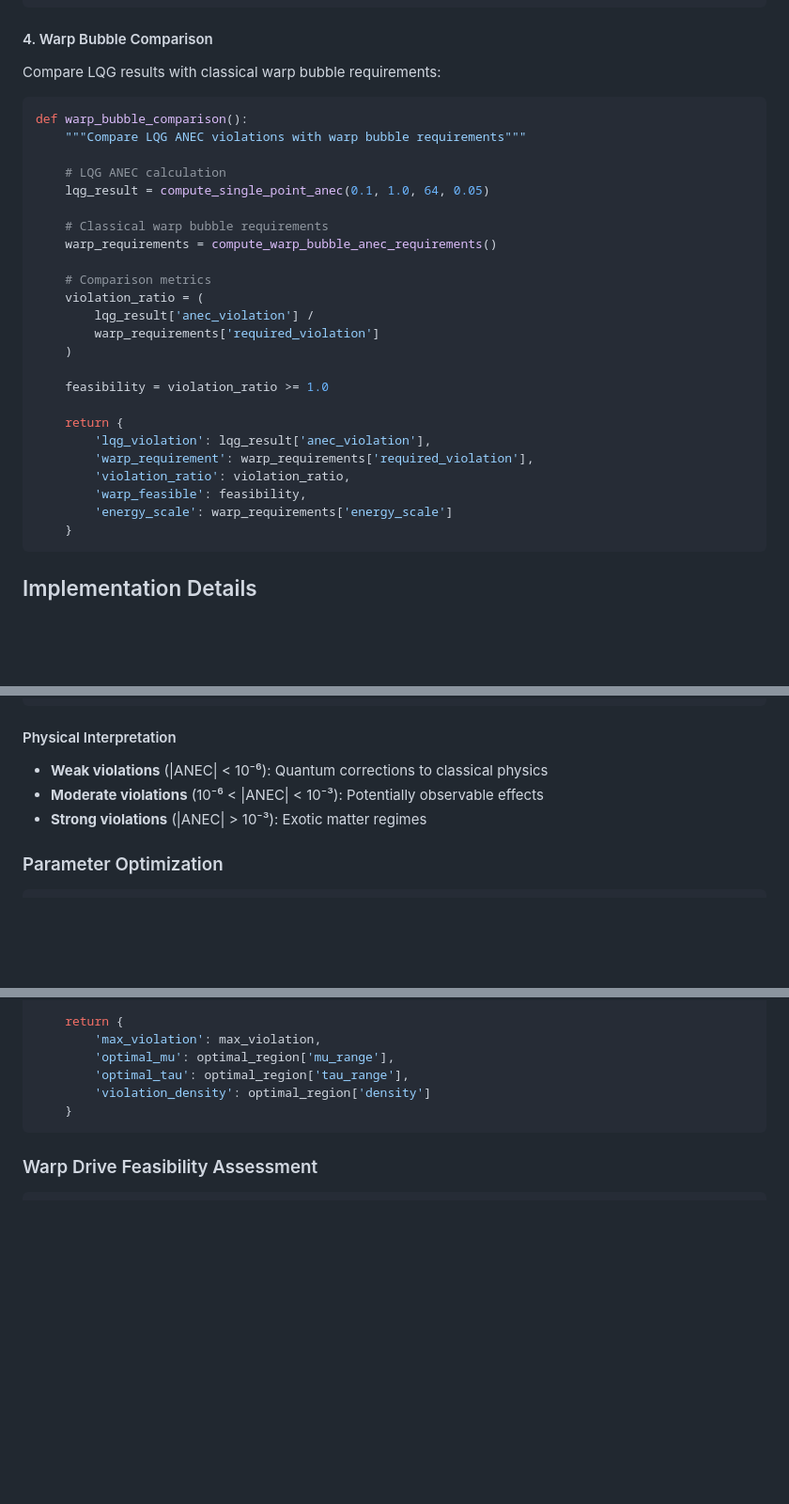
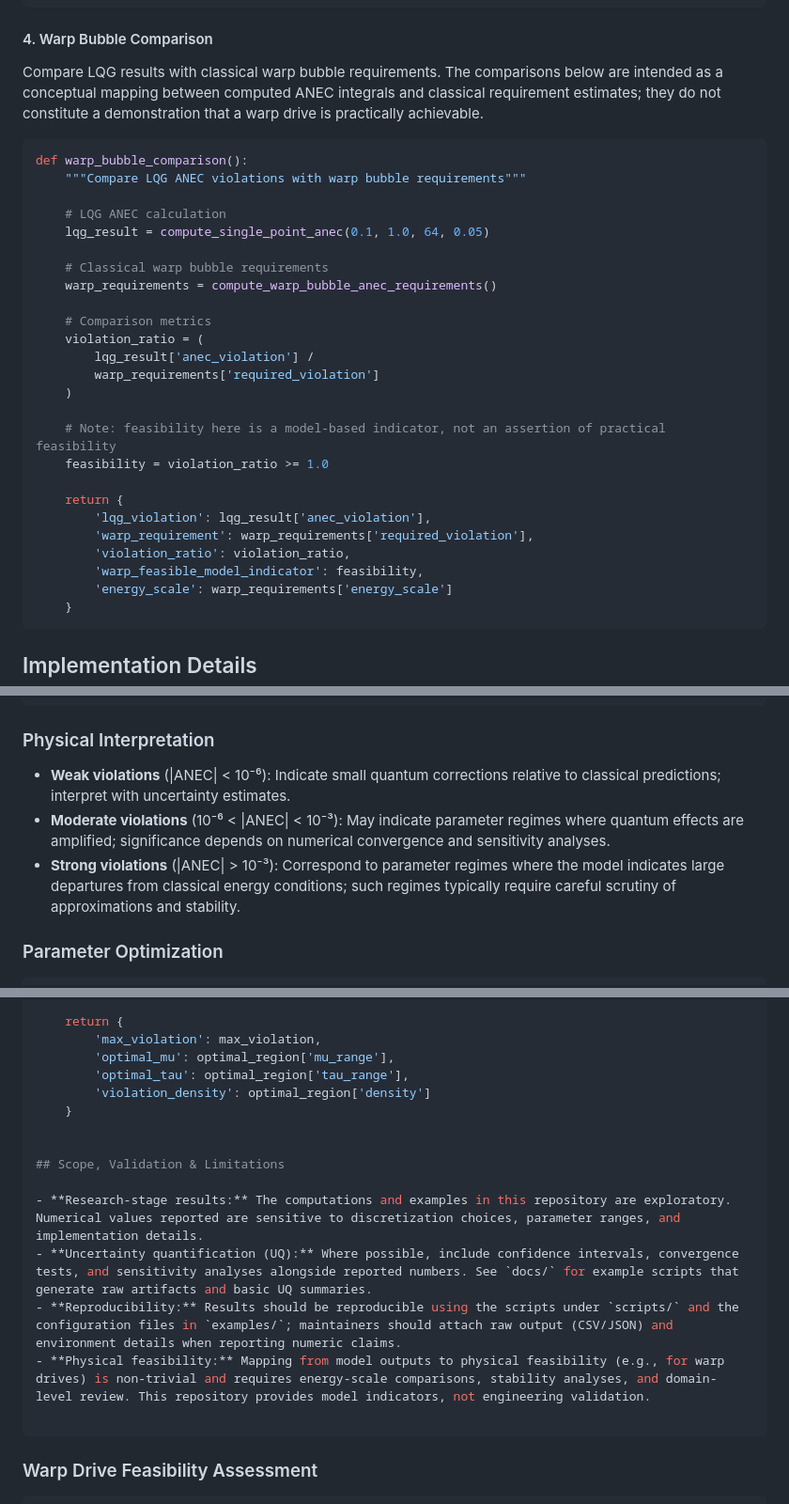
Before and after one commit to arcticoder/lqg-anec-framework, a Markdown page: docs/technical-documentation.md, 3 parts joined by grey strips. Shown: that part at 94% size. Rendered like a GitHub page; blank space fills up the shorter version.

Commit message:
docs: hedge technical-documentation.md — research-stage framing, scope/validation, and UQ pointers

````diff
--- a/docs/technical-documentation.md
+++ b/docs/technical-documentation.md
@@ -163,7 +163,7 @@ def eft_anec_analysis(n_nodes, coupling_constants):
 ```
 
 #### 4. Warp Bubble Comparison
-Compare LQG results with classical warp bubble requirements:
+Compare LQG results with classical warp bubble requirements. The comparisons below are intended as a conceptual mapping between computed ANEC integrals and classical requirement estimates; they do not constitute a demonstration that a warp drive is practically achievable.
 
 ```python
 def warp_bubble_comparison():
@@ -181,13 +181,14 @@ def warp_bubble_comparison():
         warp_requirements['required_violation']
     )
 
+    # Note: feasibility here is a model-based indicator, not an assertion of practical feasibility
     feasibility = violation_ratio >= 1.0
 
     return {
         'lqg_violation': lqg_result['anec_violation'],
         'warp_requirement': warp_requirements['required_violation'],
         'violation_ratio': violation_ratio,
-        'warp_feasible': feasibility,
+        'warp_feasible_model_indicator': feasibility,
         'energy_scale': warp_requirements['energy_scale']
     }
 ```
@@ -398,10 +399,10 @@ def classify_anec_violation(anec_value):
         return "strong_violation"
 ```
 
-#### Physical Interpretation
-- **Weak violations** (|ANEC| < 10⁻⁶): Quantum corrections to classical physics
-- **Moderate violations** (10⁻⁶ < |ANEC| < 10⁻³): Potentially observable effects
-- **Strong violations** (|ANEC| > 10⁻³): Exotic matter regimes
+### Physical Interpretation
+- **Weak violations** (|ANEC| < 10⁻⁶): Indicate small quantum corrections relative to classical predictions; interpret with uncertainty estimates.
+- **Moderate violations** (10⁻⁶ < |ANEC| < 10⁻³): May indicate parameter regimes where quantum effects are amplified; significance depends on numerical convergence and sensitivity analyses.
+- **Strong violations** (|ANEC| > 10⁻³): Correspond to parameter regimes where the model indicates large departures from classical energy conditions; such regimes typically require careful scrutiny of approximations and stability.
 
 ### Parameter Optimization
 
@@ -427,6 +428,15 @@ def find_optimal_violation_parameters(scan_results):
         'optimal_tau': optimal_region['tau_range'],
         'violation_density': optimal_region['density']
     }
+
+
+## Scope, Validation & Limitations
+
+- **Research-stage results:** The computations and examples in this repository are exploratory. Numerical values reported are sensitive to discretization choices, parameter ranges, and implementation details.
+- **Uncertainty quantification (UQ):** Where possible, include confidence intervals, convergence tests, and sensitivity analyses alongside reported numbers. See `docs/` for example scripts that generate raw artifacts and basic UQ summaries.
+- **Reproducibility:** Results should be reproducible using the scripts under `scripts/` and the configuration files in `examples/`; maintainers should attach raw output (CSV/JSON) and environment details when reporting numeric claims.
+- **Physical feasibility:** Mapping from model outputs to physical feasibility (e.g., for warp drives) is non-trivial and requires energy-scale comparisons, stability analyses, and domain-level review. This repository provides model indicators, not engineering validation.
+
 ```
 
 ### Warp Drive Feasibility Assessment
````
Also changed, not shown: other parts of docs/technical-documentation.md (+2 -2 lines).
